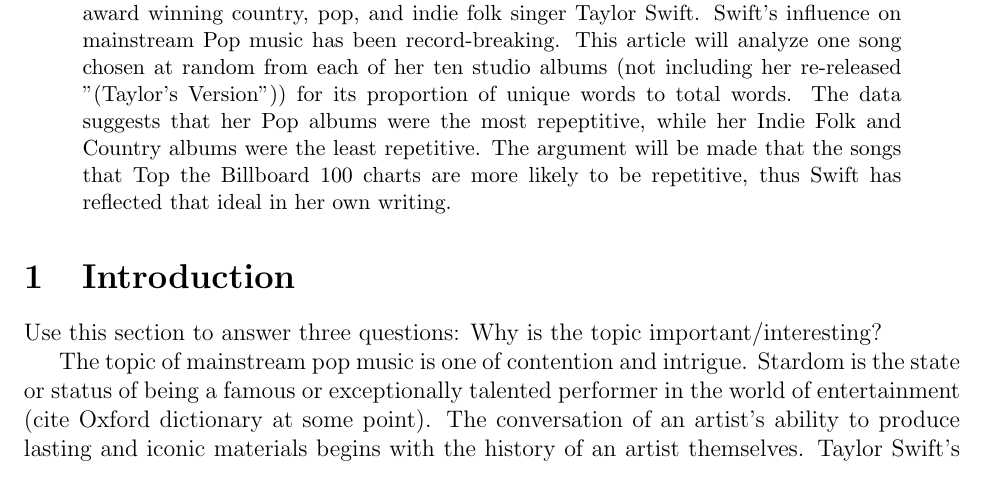
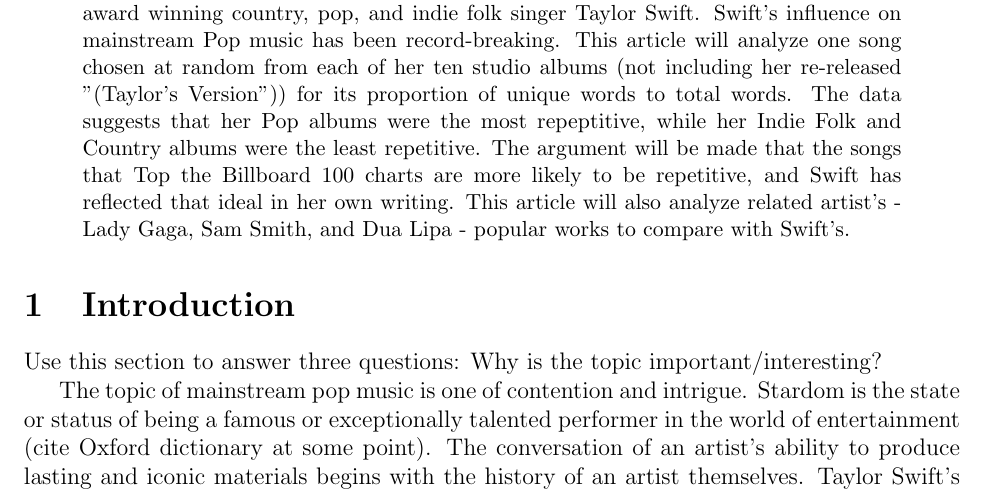
Before and after one commit to statds/course-paper-or-presentation-emmagraebner, a LaTeX paper (manuscipt/finalpaper.tex): part of page 1 of 4, cut so that both start at the same text. Compiled offline with pdfLaTeX; a missing bibliography style is replaced by a similar one.

Commit message:
updated abstract

```diff
--- a/manuscipt/finalpaper.tex
+++ b/manuscipt/finalpaper.tex
@@ -25,7 +25,7 @@
 \maketitle
 
 \begin{abstract}
-The world of Pop music is dominated by few artists. One of those being the Grammy award winning country, pop, and indie folk singer Taylor Swift. Swift's influence on mainstream Pop music has been record-breaking. This article will analyze one song chosen at random from each of her ten studio albums (not including her re-released "(Taylor's Version")) for its proportion of unique words to total words. The data suggests that her Pop albums were the most repeptitive, while her Indie Folk and Country albums were the least repetitive. The argument will be made that the songs that Top the Billboard 100 charts are more likely to be repetitive, thus Swift has reflected that ideal in her own writing.
+The world of Pop music is dominated by few artists. One of those being the Grammy award winning country, pop, and indie folk singer Taylor Swift. Swift's influence on mainstream Pop music has been record-breaking. This article will analyze one song chosen at random from each of her ten studio albums (not including her re-released "(Taylor's Version")) for its proportion of unique words to total words. The data suggests that her Pop albums were the most repeptitive, while her Indie Folk and Country albums were the least repetitive. The argument will be made that the songs that Top the Billboard 100 charts are more likely to be repetitive, and Swift has reflected that ideal in her own writing. This article will also analyze related artist's - Lady Gaga, Sam Smith, and Dua Lipa - popular works to compare with Swift's.
 \end{abstract}
 
 
```
